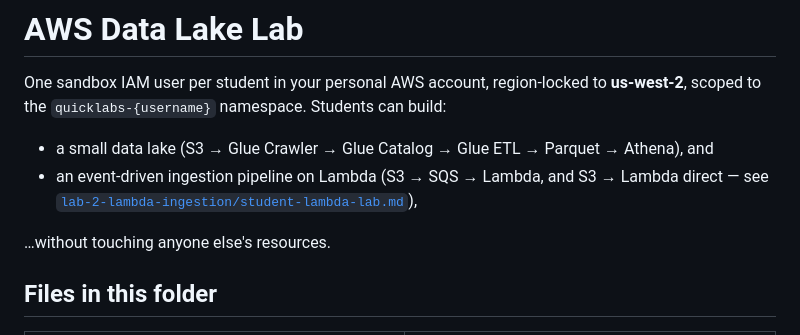
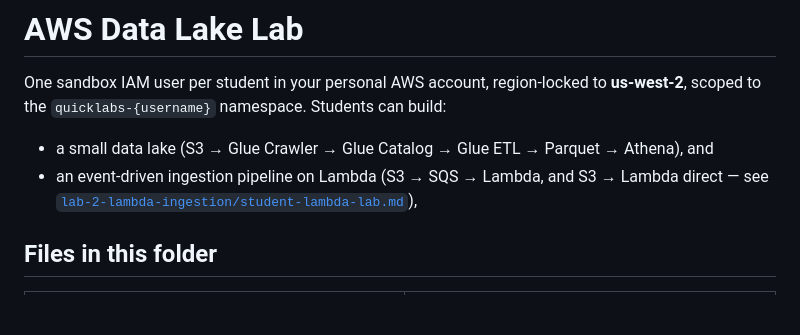
Before and after one commit to becloudready/quick-labs, a Markdown page: labs/aws-data-lake/README.md, the part around the change. Rendered like a GitHub page; blank space fills up the shorter version.

Commit message:
Remove note about resource usage
Removed a line about not touching others' resources.

```diff
--- a/labs/aws-data-lake/README.md
+++ b/labs/aws-data-lake/README.md
@@ -5,7 +5,6 @@ One sandbox IAM user per student in your personal AWS account, region-locked to
 - a small data lake (S3 → Glue Crawler → Glue Catalog → Glue ETL → Parquet → Athena), and
 - an event-driven ingestion pipeline on Lambda (S3 → SQS → Lambda, and S3 → Lambda direct — see [`lab-2-lambda-ingestion/student-lambda-lab.md`](lab-2-lambda-ingestion/student-lambda-lab.md)),
 
-…without touching anyone else's resources.
 
 ## Files in this folder
 
```
